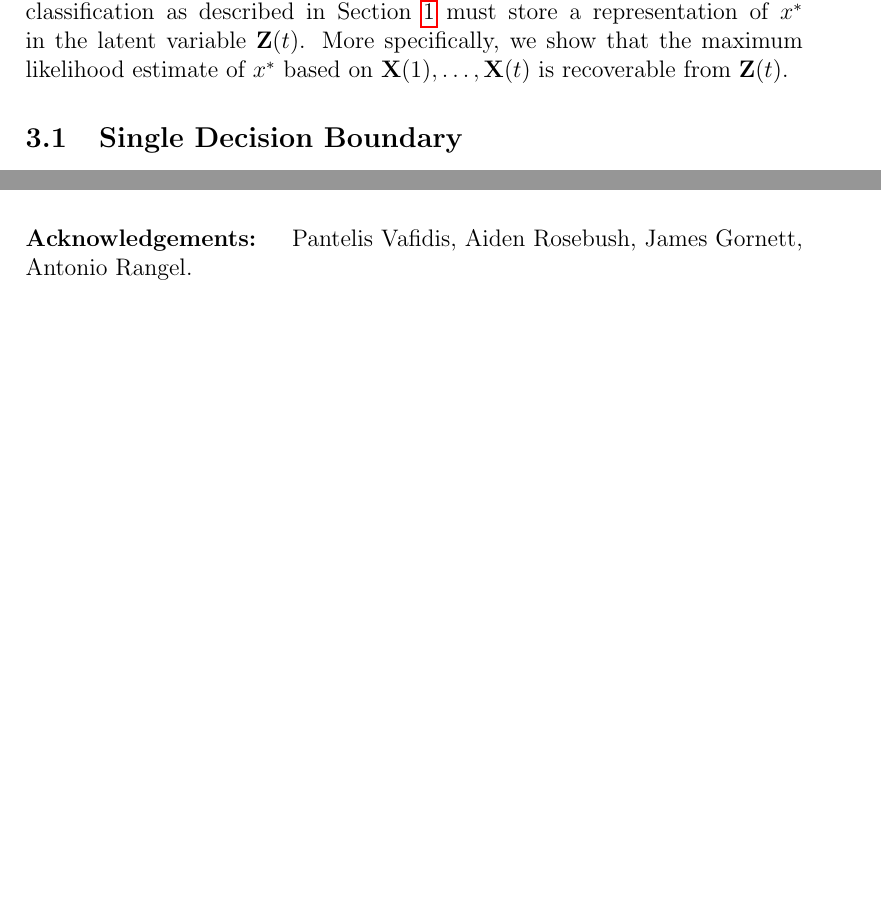
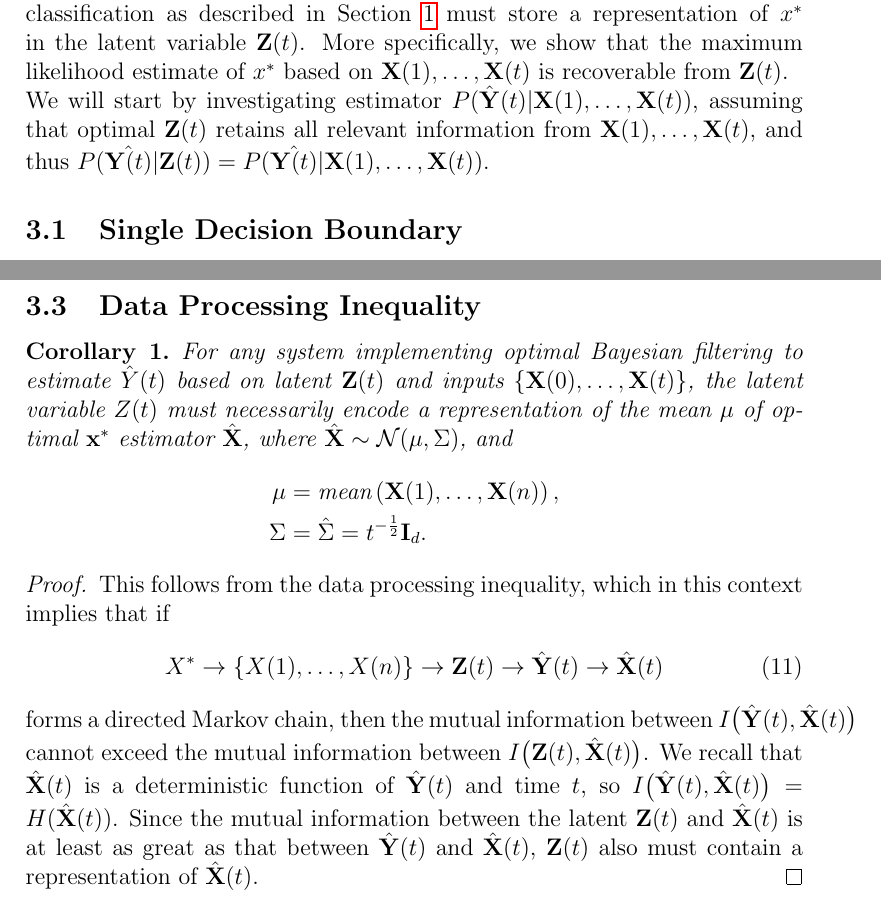
Before and after one commit to amanb2000/EngSci_Abridged, a LaTeX thesis (tex/Thesis/ultra_reps.tex): two parts of pages 3 and 5 of 5 before the commit and two parts of pages 3 and 6 of 6 after it, joined at a grey line, cut so that both start at the same text, the shorter picture padded with empty space. Compiled offline with pdfLaTeX.

Commit message:
Add data processing inequality corollary to ultra reps

```diff
--- a/tex/Thesis/ultra_reps.tex
+++ b/tex/Thesis/ultra_reps.tex
@@ -7,6 +7,7 @@
 \newtheorem{theorem}{Theorem}
 \newtheorem{lemma}{Lemma}
 \newtheorem{definition}{Definition}
+\newtheorem{corollary}{Corollary}
 
 \setlength{\parindent}{0pt}
 
@@ -95,6 +96,7 @@ The readout $\hat{\mathbf Y}(t)$ is a vector of Bernoulli random variables with
 In this section we show that an optimal Bayesian filter performing multi-classification as described in Section~\ref{sec:intro} must store a representation of $x^*$ in the latent variable $\mathbf Z(t)$.
 More specifically, we show that the maximum likelihood estimate of $x^*$ based on $\mathbf X(1), \dots, \mathbf X(t)$ is recoverable from $\mathbf Z(t)$.
 
+We will start by investigating estimator $P(\hat{\mathbf Y}(t) | \mathbf X(1), \dots, \mathbf X(t))$, assuming that optimal $\mathbf Z(t)$ retains all relevant information from $\mathbf X(1), \dots, \mathbf X(t)$, and thus $P(\hat{\mathbf Y(t)} | \mathbf Z(t)) = P(\hat{\mathbf Y(t)} | \mathbf X(1), \dots, \mathbf X(t))$.
 
 
 \subsection{Single Decision Boundary}
@@ -221,8 +223,27 @@ We now have the tools to prove our final result.
 \end{proof}
 
 
+\subsection{Data Processing Inequality}
 
 
-\paragraph{Acknowledgements: } Pantelis Vafidis, Aiden Rosebush, James Gornett, Antonio Rangel.
+\begin{corollary}
+	For any system implementing optimal Bayesian filtering to estimate $\hat Y(t)$ based on latent $\mathbf Z(t)$ and inputs $\{\mathbf X(0), \dots, \mathbf X(t)\}$, the latent variable $Z(t)$ must necessarily encode a representation of the mean $\mu$ of optimal $\mathbf x^*$ estimator $\hat{\mathbf X}$, where $\hat{\mathbf X} \sim \mathcal{N}(\mu, \Sigma)$, and
+	\begin{align*}
+		\mu &= \text{mean}\left(\mathbf X(1), \dots, \mathbf X(n)\right), \\
+		\Sigma &= \hat{\Sigma} = t^{-\frac{1}{2}} \mathbf{I}_d.
+	\end{align*}
+\end{corollary}
+
+\begin{proof}
+	This follows from the data processing inequality, which in this context implies that if
+	\begin{equation}
+		X^* \to \{X(1), \dots, X(n)\} \to \mathbf{Z}(t) \to \hat{\mathbf{Y}}(t) \to \hat{\mathbf X}(t)
+	\end{equation}
+	forms a directed Markov chain, then the mutual information between $I\big(\hat{\mathbf Y}(t), \hat{\mathbf X}(t)\big)$ cannot exceed the mutual information between $I\big(\mathbf Z(t), \hat{\mathbf X}(t)\big)$.
+	We recall that $\hat{\mathbf X}(t)$ is a deterministic function of $\hat{\mathbf Y}(t)$ and time $t$, so $I\big(\hat{\mathbf Y}(t), \hat{\mathbf X}(t)\big) = H(\hat{\mathbf X}(t))$.
+	Since the mutual information between the latent $\mathbf Z(t)$ and $\hat{\mathbf X}(t)$ is at least as great as that between $\hat{\mathbf Y}(t)$ and $\hat{\mathbf X}(t)$, $\mathbf Z(t)$ also must contain a representation of $\hat{\mathbf X}(t)$.
+\end{proof}
+
+
 
 \end{document}
```
Also changed, not shown: tex/Thesis/ultra_reps.pdf, tex/Thesis/ultra_reps.tex (6 more changed lines).
